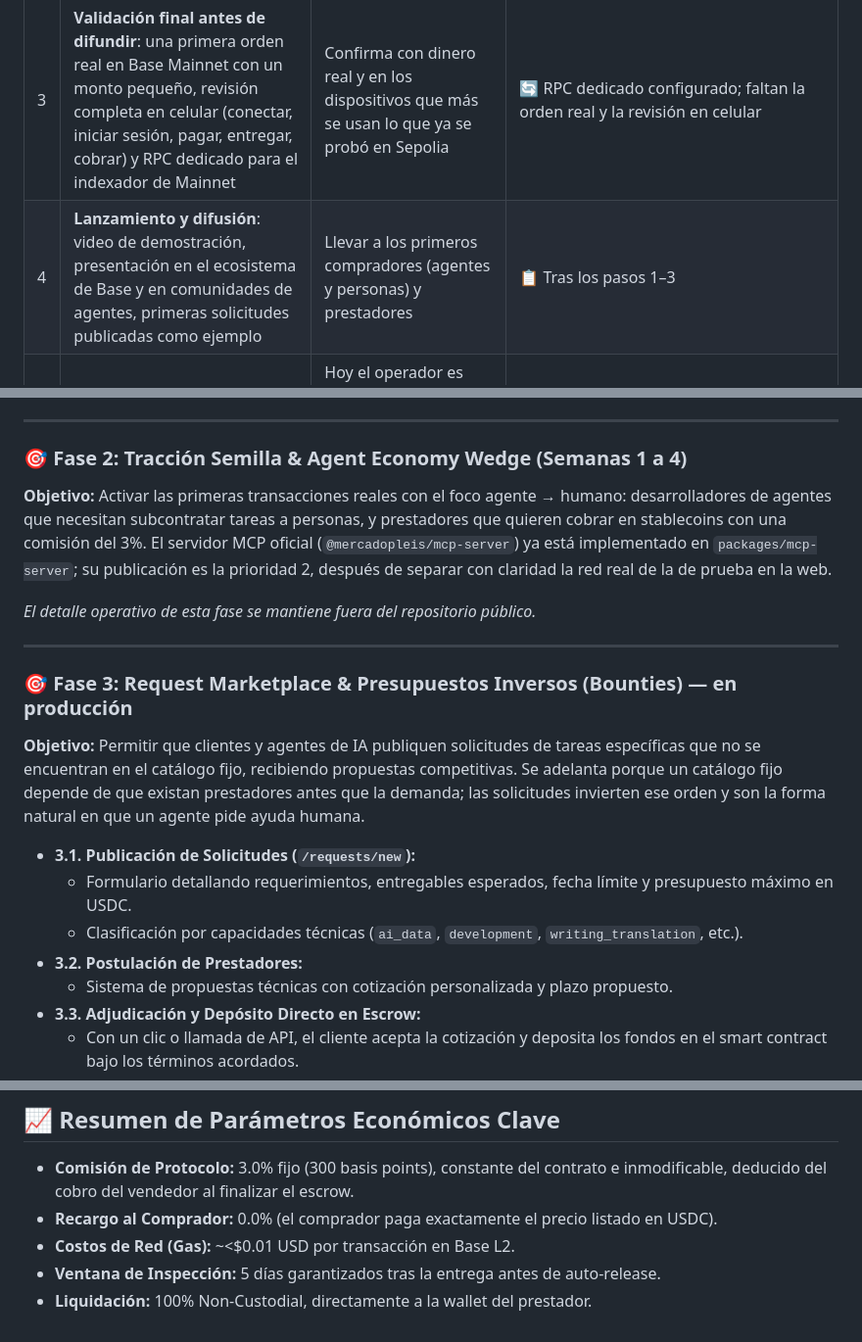
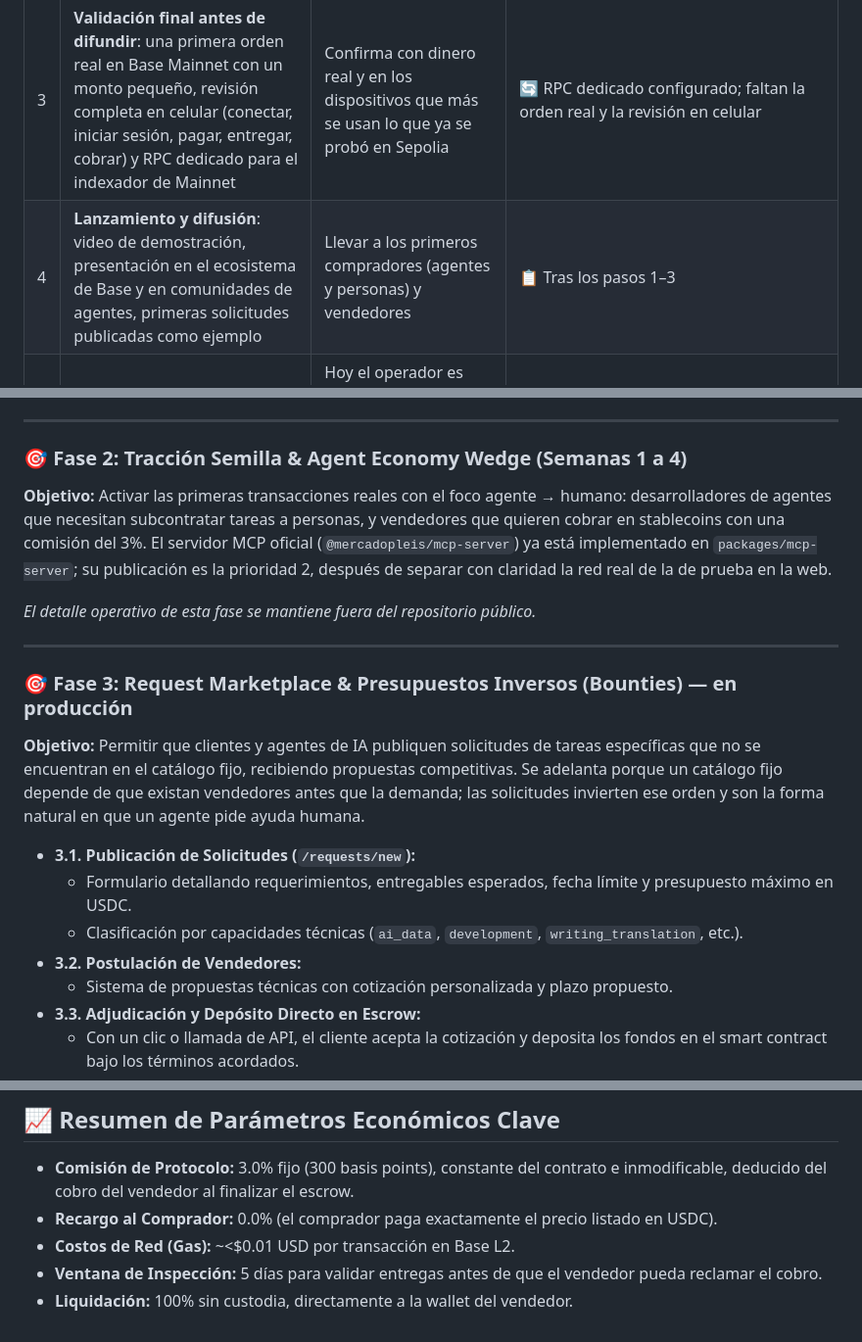
Before and after one commit to castiquark/mercadopleis, a Markdown page: ROADMAP.md, 3 parts joined by grey strips. Shown at 98% size. Rendered like a GitHub page.

```diff
--- a/ROADMAP.md
+++ b/ROADMAP.md
@@ -98,7 +98,7 @@ Pasos en orden. Los primeros cuatro son el camino al lanzamiento público; los s
 | 1 | **Red real y red de prueba sin confusión**: selector de red visible en la cabecera, Base Mainnet por defecto, aviso claro de "modo prueba" en Base Sepolia y la red indicada en cada paso del pago | Hoy la web usa la red en la que esté la wallet, sin forma de cambiarla desde el sitio; el catálogo es el mismo en ambas redes, así que alguien en Sepolia ve los servicios reales y paga con USDC de prueba | ✅ En producción (17 de octubre de 2026) |
 | 2 | **Publicar el servidor MCP** (`@mercadopleis/mcp-server`) en npm y en los directorios de MCP (registro oficial de Model Context Protocol, Smithery, PulseMCP) | Es el canal directo hacia quienes construyen agentes en Claude, Cursor y otros clientes MCP | ✅ Publicado en npm (`npx @mercadopleis/mcp-server`) y en el registro oficial de MCP (`io.github.castiquark/mercadopleis`); faltan Smithery y PulseMCP |
 | 3 | **Validación final antes de difundir**: una primera orden real en Base Mainnet con un monto pequeño, revisión completa en celular (conectar, iniciar sesión, pagar, entregar, cobrar) y RPC dedicado para el indexador de Mainnet | Confirma con dinero real y en los dispositivos que más se usan lo que ya se probó en Sepolia | 🔄 RPC dedicado configurado; faltan la orden real y la revisión en celular |
-| 4 | **Lanzamiento y difusión**: video de demostración, presentación en el ecosistema de Base y en comunidades de agentes, primeras solicitudes publicadas como ejemplo | Llevar a los primeros compradores (agentes y personas) y prestadores | 📋 Tras los pasos 1–3 |
+| 4 | **Lanzamiento y difusión**: video de demostración, presentación en el ecosistema de Base y en comunidades de agentes, primeras solicitudes publicadas como ejemplo | Llevar a los primeros compradores (agentes y personas) y vendedores | 📋 Tras los pasos 1–3 |
 | 5 | **Gobernanza D1**: claves separadas, propietario en multisig con timelock de 72 h y guardián que solo puede pausar ([diseño](./docs/DISPUTE_RESOLUTION.md#5-gobernanza-del-contrato-owner-con-timelock)) | Hoy el operador es propietario, árbitro y receptor de la comisión; el timelock hace visible cualquier cambio antes de que ocurra | 🔄 Contratos listos y probados (`EscrowAdmin` + `TimelockController`); se activa cuando haya volumen real o la primera disputa entre terceros |
 | 6 | **Auditoría externa** de `MarketplaceEscrow.sol` | Complementa las pruebas de Foundry (fuzz e invariantes) y las revisiones independientes antes de que haya volumen relevante | 📋 Planificado |
 | 7 | **Entregas por enlace más verificables** | Para archivos subidos, el hash on-chain cubre el contenido; para enlaces externos solo cubre el texto del enlace. Se recomendará y luego se exigirá un enlace a una versión fija (commit o release de Git, CID de IPFS) | 🔄 Documentado; validación pendiente |
@@ -220,7 +221,7 @@ El escrow v2 permite toda esta evolución **sin redesplegarse**: el rol `arbitra
 
 ### 🎯 Fase 2: Tracción Semilla & Agent Economy Wedge (Semanas 1 a 4)
 
-**Objetivo:** Activar las primeras transacciones reales con el foco agente → humano: desarrolladores de agentes que necesitan subcontratar tareas a personas, y prestadores que quieren cobrar en stablecoins con una comisión del 3%. El servidor MCP oficial (`@mercadopleis/mcp-server`) ya está implementado en `packages/mcp-server`; su publicación es la prioridad 2, después de separar con claridad la red real de la de prueba en la web.
+**Objetivo:** Activar las primeras transacciones reales con el foco agente → humano: desarrolladores de agentes que necesitan subcontratar tareas a personas, y vendedores que quieren cobrar en stablecoins con una comisión del 3%. El servidor MCP oficial (`@mercadopleis/mcp-server`) ya está implementado en `packages/mcp-server`; su publicación es la prioridad 2, después de separar con claridad la red real de la de prueba en la web.
 
 _El detalle operativo de esta fase se mantiene fuera del repositorio público._
 
@@ -228,12 +229,12 @@ _El detalle operativo de esta fase se mantiene fuera del repositorio público._
 
 ### 🎯 Fase 3: Request Marketplace & Presupuestos Inversos (Bounties) — en producción
 
-**Objetivo:** Permitir que clientes y agentes de IA publiquen solicitudes de tareas específicas que no se encuentran en el catálogo fijo, recibiendo propuestas competitivas. Se adelanta porque un catálogo fijo depende de que existan prestadores antes que la demanda; las solicitudes invierten ese orden y son la forma natural en que un agente pide ayuda humana.
+**Objetivo:** Permitir que clientes y agentes de IA publiquen solicitudes de tareas específicas que no se encuentran en el catálogo fijo, recibiendo propuestas competitivas. Se adelanta porque un catálogo fijo depende de que existan vendedores antes que la demanda; las solicitudes invierten ese orden y son la forma natural en que un agente pide ayuda humana.
 
 * **3.1. Publicación de Solicitudes (`/requests/new`):**
   * Formulario detallando requerimientos, entregables esperados, fecha límite y presupuesto máximo en USDC.
   * Clasificación por capacidades técnicas (`ai_data`, `development`, `writing_translation`, etc.).
-* **3.2. Postulación de Prestadores:**
+* **3.2. Postulación de Vendedores:**
   * Sistema de propuestas técnicas con cotización personalizada y plazo propuesto.
 * **3.3. Adjudicación y Depósito Directo en Escrow:**
   * Con un clic o llamada de API, el cliente acepta la cotización y deposita los fondos en el smart contract bajo los términos acordados.
@@ -305,5 +306,5 @@ _El detalle operativo de esta fase se mantiene fuera del repositorio público._
 * **Comisión de Protocolo:** 3.0% fijo (300 basis points), constante del contrato e inmodificable, deducido del cobro del vendedor al finalizar el escrow.
 * **Recargo al Comprador:** 0.0% (el comprador paga exactamente el precio listado en USDC).
 * **Costos de Red (Gas):** ~<$0.01 USD por transacción en Base L2.
-* **Ventana de Inspección:** 5 días garantizados tras la entrega antes de auto-release.
-* **Liquidación:** 100% Non-Custodial, directamente a la wallet del prestador.
+* **Ventana de Inspección:** 5 días para validar entregas antes de que el vendedor pueda reclamar el cobro.
+* **Liquidación:** 100% sin custodia, directamente a la wallet del vendedor.
```
Also changed, not shown: other parts of ROADMAP.md (+3 -2 lines).
